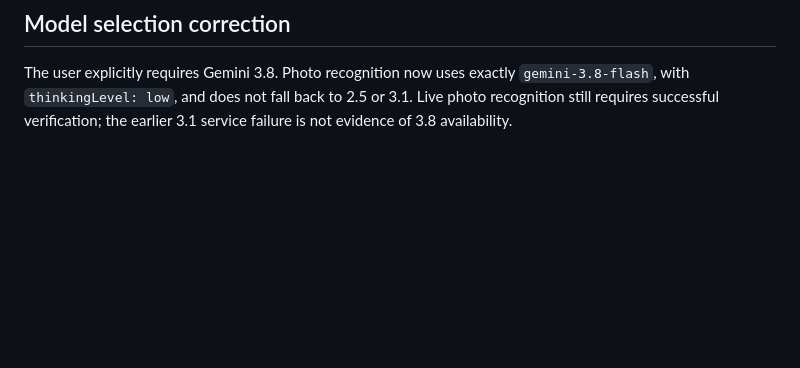
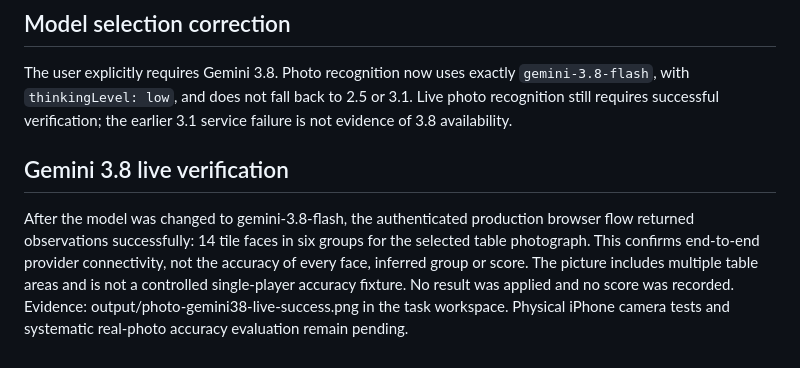
Before and after one commit to wiroseta/mahjong-score, a Markdown page: PHOTO_TILE_PILOT.md, the part around the change. Rendered like a GitHub page; blank space fills up the shorter version.

Commit message:
Record successful live Gemini 3.8 photo response
Production browser returned 14 observed tiles in six groups. Connectivity confirmed; detailed recognition accuracy and physical camera tests remain pending. No score applied or recorded.

```diff
--- a/PHOTO_TILE_PILOT.md
+++ b/PHOTO_TILE_PILOT.md
@@ -31,3 +31,7 @@ The first live requests reached Google but returned 404 NOT_FOUND for gemini-2.5
 ## Model selection correction
 
 The user explicitly requires Gemini 3.8. Photo recognition now uses exactly `gemini-3.8-flash`, with `thinkingLevel: low`, and does not fall back to 2.5 or 3.1. Live photo recognition still requires successful verification; the earlier 3.1 service failure is not evidence of 3.8 availability.
+
+## Gemini 3.8 live verification
+
+After the model was changed to gemini-3.8-flash, the authenticated production browser flow returned observations successfully: 14 tile faces in six groups for the selected table photograph. This confirms end-to-end provider connectivity, not the accuracy of every face, inferred group or score. The picture includes multiple table areas and is not a controlled single-player accuracy fixture. No result was applied and no score was recorded. Evidence: output/photo-gemini38-live-success.png in the task workspace. Physical iPhone camera tests and systematic real-photo accuracy evaluation remain pending.
```
